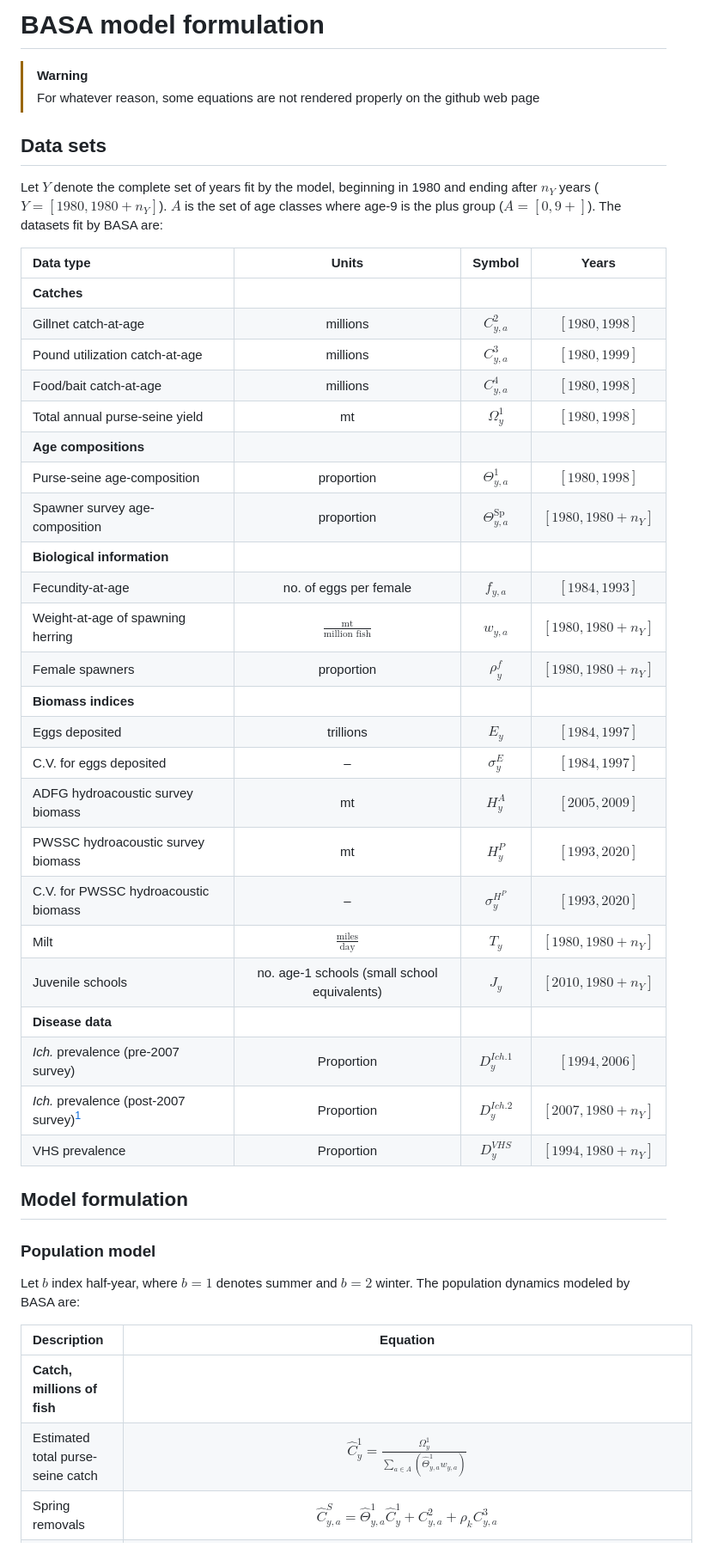
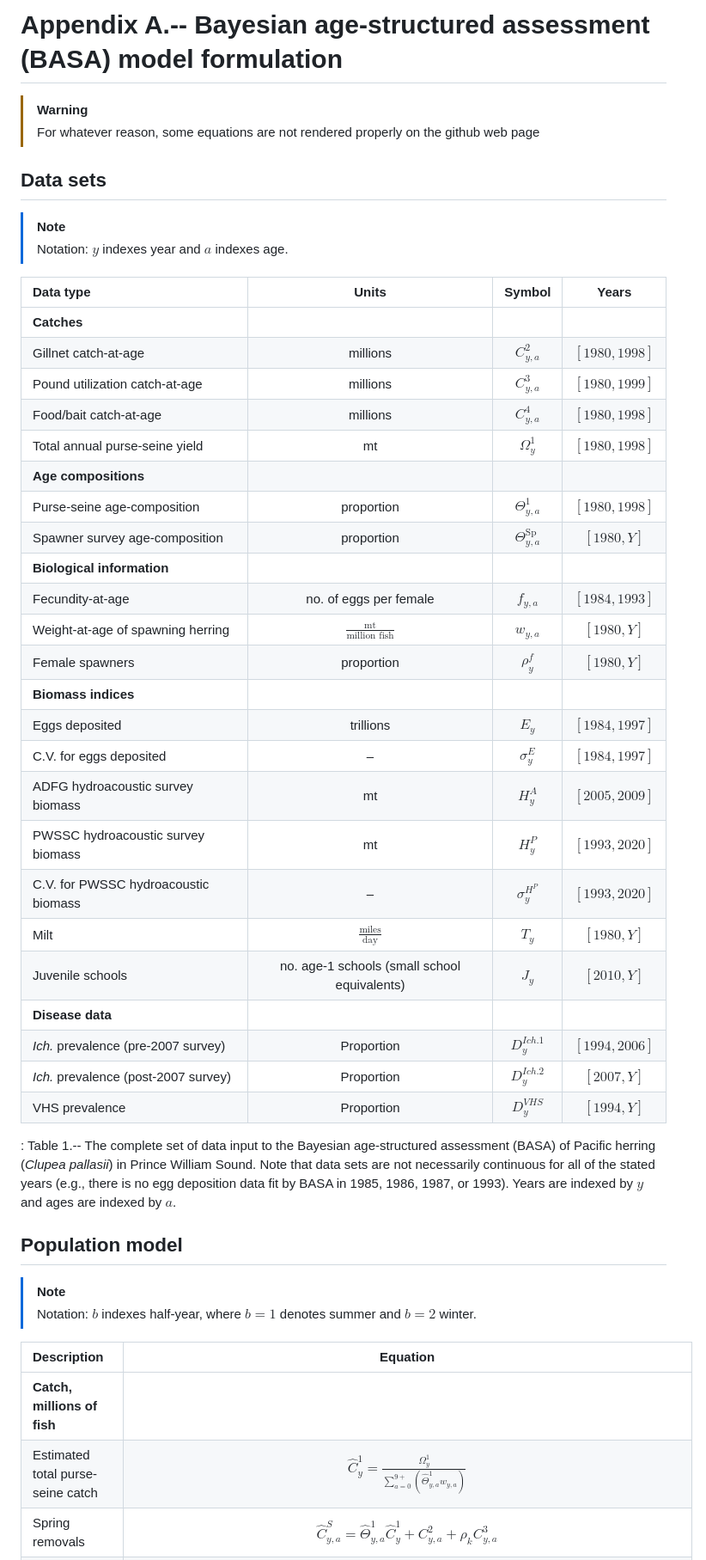
Before and after one commit to cl-roberts/pws-herring-basa, a Markdown page: docs/formulation.md, the part around one of its changes. Shown at 86% size. GitHub-like rendering.

```diff
--- a/docs/formulation.md
+++ b/docs/formulation.md
@@ -1,16 +1,14 @@
 
 
-# BASA model formulation
+# Appendix A.-- Bayesian age-structured assessment (BASA) model formulation
 
 > [!warning]
 > For whatever reason, some equations are not rendered properly on the github web page
 
 ## Data sets
 
-Let $Y$ denote the complete set of years fit by the model, beginning in
-1980 and ending after $n_Y$ years ($Y = [1980, 1980+n_Y]$). $A$ is the
-set of age classes where age-9 is the plus group ($A = [0, 9+]$). The
-datasets fit by BASA are:
+> [!note]
+> Notation: $y$ indexes year and $a$ indexes age.
 
 | Data type | Units | Symbol | Years |
 |:---|:--:|:--:|:--:|
@@ -21,35 +19,35 @@ datasets fit by BASA are:
 | Total annual purse-seine yield | mt | $\Omega^1_{y}$ | $[1980, 1998]$ |
 | **Age compositions** |  |  |  |
 | Purse-seine age-composition | proportion | $\Theta^1_{y, a}$ | $[1980, 1998]$ |
-| Spawner survey age-composition | proportion | $\Theta^\text{Sp}_{y, a}$ | $[1980, 1980+n_Y]$ |
+| Spawner survey age-composition | proportion | $\Theta^\text{Sp}_{y, a}$ | $[1980, Y]$ |
 | **Biological information** |  |  |  |
 | Fecundity-at-age | no. of eggs per female | $f_{y, a}$ | $[1984, 1993]$ |
-| Weight-at-age of spawning herring | $\frac{\text{mt}}{\text{million fish}}$ | $w_{y, a}$ | $[1980, 1980+n_Y]$ |
-| Female spawners | proportion | $\rho^f_y$ | $[1980, 1980+n_Y]$ |
+| Weight-at-age of spawning herring | $\frac{\text{mt}}{\text{million fish}}$ | $w_{y, a}$ | $[1980, Y]$ |
+| Female spawners | proportion | $\rho^f_y$ | $[1980, Y]$ |
 | **Biomass indices** |  |  |  |
 | Eggs deposited | trillions | $E_y$ | $[1984, 1997]$ |
 | C.V. for eggs deposited | – | $\sigma^E_y$ | $[1984, 1997]$ |
 | ADFG hydroacoustic survey biomass | mt | $H^A_y$ | $[2005, 2009]$ |
 | PWSSC hydroacoustic survey biomass | mt | $H^P_y$ | $[1993, 2020]$ |
 | C.V. for PWSSC hydroacoustic biomass | – | $\sigma^{H^P}_y$ | $[1993, 2020]$ |
-| Milt | $\frac{\text{miles}}{\text{day}}$ | $T_y$ | $[1980, 1980+n_Y]$ |
-| Juvenile schools | no. age-1 schools (small school equivalents) | $J_y$ | $[2010, 1980+n_Y]$ |
+| Milt | $\frac{\text{miles}}{\text{day}}$ | $T_y$ | $[1980, Y]$ |
+| Juvenile schools | no. age-1 schools (small school equivalents) | $J_y$ | $[2010, Y]$ |
 | **Disease data** |  |  |  |
 | *Ich.* prevalence (pre-2007 survey) | Proportion | $D^{Ich. 1}_y$ | $[1994, 2006]$ |
-| *Ich.* prevalence (post-2007 survey)[^1] | Proportion | $D^{Ich. 2}_y$ | $[2007, 1980+n_Y]$ |
-| VHS prevalence | Proportion | $D^{VHS}_y$ | $[1994, 1980+n_Y]$ |
+| *Ich.* prevalence (post-2007 survey) | Proportion | $D^{Ich. 2}_y$ | $[2007, Y]$ |
+| VHS prevalence | Proportion | $D^{VHS}_y$ | $[1994, Y]$ |
 
-## Model formulation
+: Table 1.-- The complete set of data input to the Bayesian age-structured assessment (BASA) of Pacific herring (*Clupea pallasii*) in Prince William Sound. Note that data sets are not necessarily continuous for all of the stated years (e.g., there is no egg deposition data fit by BASA in 1985, 1986, 1987, or 1993). Years are indexed by $y$ and ages are indexed by $a$.
 
-### Population model
+## Population model
 
-Let $b$ index half-year, where $b=1$ denotes summer and $b=2$ winter.
-The population dynamics modeled by BASA are:
+> [!note]
+> Notation: $b$ indexes half-year, where $b=1$ denotes summer and $b=2$ winter.
 
 | Description | Equation |
 |:---|:--:|
 | **Catch, millions of fish** |  |
-| Estimated total purse-seine catch | $\hat{C}^1_y = \frac{\Omega^1_{y}}{\sum_{a \in A} (\hat{\Theta}^1_{y, a} w_{y, a})}$ |
+| Estimated total purse-seine catch | $\hat{C}^1_y = \frac{\Omega^1_{y}}{\sum_{a=0}^{9+} (\hat{\Theta}^1_{y, a} w_{y, a})}$ |
 | Spring removals | $\hat{C}^S_{y, a} = \hat{\Theta}^1_{y, a} \hat{C}^1_y + C^2_{y, a} + \rho_k C^3_{y, a}$ |
 | Spawn removals | $\tilde{C}^S_{y, a} = \hat{\Theta}^1_{y, a} \hat{C}^1_y + C^2_{y, a} + C^3_{y, a}$ |
 | **Half-year survival, proportion** |  |
```
Also changed, not shown: other parts of docs/formulation.md (+111 -42 lines).
